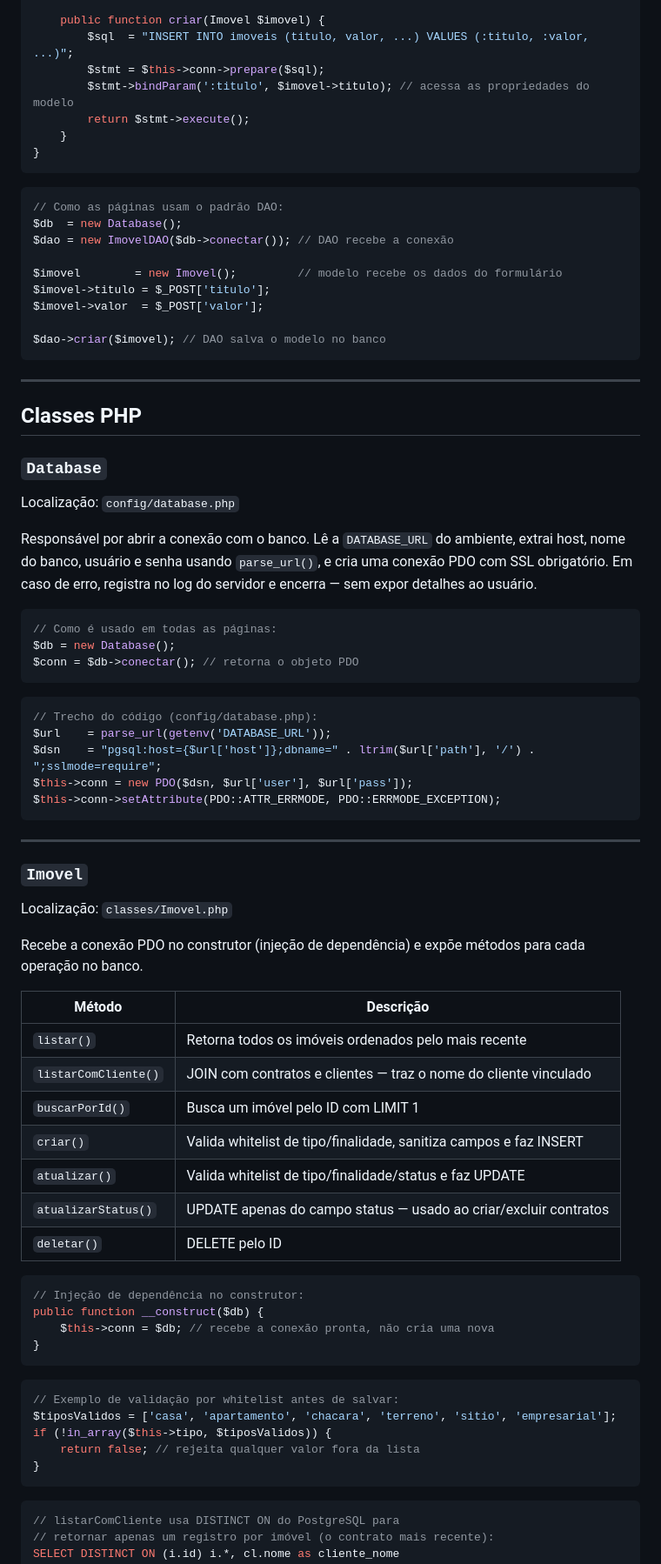
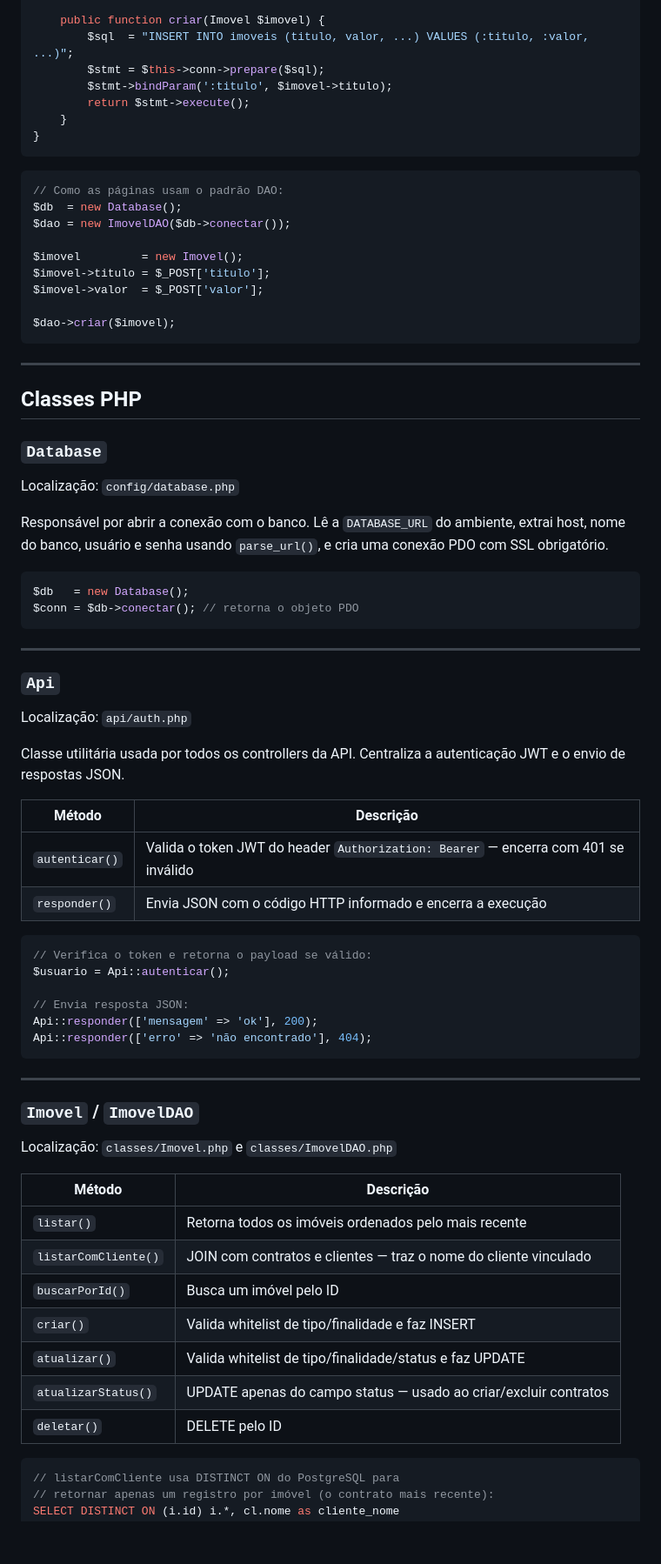
Before and after one commit to LucasPierreAraujo/imobtech, a Markdown page: README.md, the part around one of its changes. Shown at 87% size. Drawn GitHub-style; blank space fills up the shorter version.

````diff
--- a/README.md
+++ b/README.md
@@ -180,7 +179,7 @@ class ImovelDAO {
     public function criar(Imovel $imovel) {
         $sql  = "INSERT INTO imoveis (titulo, valor, ...) VALUES (:titulo, :valor, ...)";
         $stmt = $this->conn->prepare($sql);
-        $stmt->bindParam(':titulo', $imovel->titulo); // acessa as propriedades do modelo
+        $stmt->bindParam(':titulo', $imovel->titulo);
         return $stmt->execute();
     }
 }
@@ -189,13 +188,13 @@ class ImovelDAO {
 ```php
 // Como as páginas usam o padrão DAO:
 $db  = new Database();
-$dao = new ImovelDAO($db->conectar()); // DAO recebe a conexão
+$dao = new ImovelDAO($db->conectar());
 
-$imovel        = new Imovel();         // modelo recebe os dados do formulário
+$imovel         = new Imovel();
 $imovel->titulo = $_POST['titulo'];
 $imovel->valor  = $_POST['valor'];
 
-$dao->criar($imovel); // DAO salva o modelo no banco
+$dao->criar($imovel);
 ```
 
 ---
@@ -205,53 +204,48 @@ $dao->criar($imovel); // DAO salva o modelo no banco
 ### `Database`
 Localização: `config/database.php`
 
-Responsável por abrir a conexão com o banco. Lê a `DATABASE_URL` do ambiente, extrai host, nome do banco, usuário e senha usando `parse_url()`, e cria uma conexão PDO com SSL obrigatório. Em caso de erro, registra no log do servidor e encerra — sem expor detalhes ao usuário.
+Responsável por abrir a conexão com o banco. Lê a `DATABASE_URL` do ambiente, extrai host, nome do banco, usuário e senha usando `parse_url()`, e cria uma conexão PDO com SSL obrigatório.
 
 ```php
-// Como é usado em todas as páginas:
-$db = new Database();
+$db   = new Database();
 $conn = $db->conectar(); // retorna o objeto PDO
-```
-
-```php
-// Trecho do código (config/database.php):
-$url    = parse_url(getenv('DATABASE_URL'));
-$dsn    = "pgsql:host={$url['host']};dbname=" . ltrim($url['path'], '/') . ";sslmode=require";
-$this->conn = new PDO($dsn, $url['user'], $url['pass']);
-$this->conn->setAttribute(PDO::ATTR_ERRMODE, PDO::ERRMODE_EXCEPTION);
 ```
 
 ---
 
-### `Imovel`
-Localização: `classes/Imovel.php`
+### `Api`
+Localização: `api/auth.php`
 
-Recebe a conexão PDO no construtor (injeção de dependência) e expõe métodos para cada operação no banco.
+Classe utilitária usada por todos os controllers da API. Centraliza a autenticação JWT e o envio de respostas JSON.
+
+| Método | Descrição |
+|---|---|
+| `autenticar()` | Valida o token JWT do header `Authorization: Bearer` — encerra com 401 se inválido |
+| `responder()` | Envia JSON com o código HTTP informado e encerra a execução |
+
+```php
+// Verifica o token e retorna o payload se válido:
+$usuario = Api::autenticar();
+
+// Envia resposta JSON:
+Api::responder(['mensagem' => 'ok'], 200);
+Api::responder(['erro' => 'não encontrado'], 404);
+```
+
+---
+
+### `Imovel` / `ImovelDAO`
+Localização: `classes/Imovel.php` e `classes/ImovelDAO.php`
 
 | Método | Descrição |
 |---|---|
 | `listar()` | Retorna todos os imóveis ordenados pelo mais recente |
 | `listarComCliente()` | JOIN com contratos e clientes — traz o nome do cliente vinculado |
-| `buscarPorId()` | Busca um imóvel pelo ID com LIMIT 1 |
-| `criar()` | Valida whitelist de tipo/finalidade, sanitiza campos e faz INSERT |
+| `buscarPorId()` | Busca um imóvel pelo ID |
+| `criar()` | Valida whitelist de tipo/finalidade e faz INSERT |
 | `atualizar()` | Valida whitelist de tipo/finalidade/status e faz UPDATE |
 | `atualizarStatus()` | UPDATE apenas do campo status — usado ao criar/excluir contratos |
 | `deletar()` | DELETE pelo ID |
-
-```php
-// Injeção de dependência no construtor:
-public function __construct($db) {
-    $this->conn = $db; // recebe a conexão pronta, não cria uma nova
-}
-```
-
-```php
-// Exemplo de validação por whitelist antes de salvar:
-$tiposValidos = ['casa', 'apartamento', 'chacara', 'terreno', 'sitio', 'empresarial'];
-if (!in_array($this->tipo, $tiposValidos)) {
-    return false; // rejeita qualquer valor fora da lista
-}
-```
 
 ```php
 // listarComCliente usa DISTINCT ON do PostgreSQL para
````
Also changed, not shown: other parts of README.md (+85 -113 lines).
